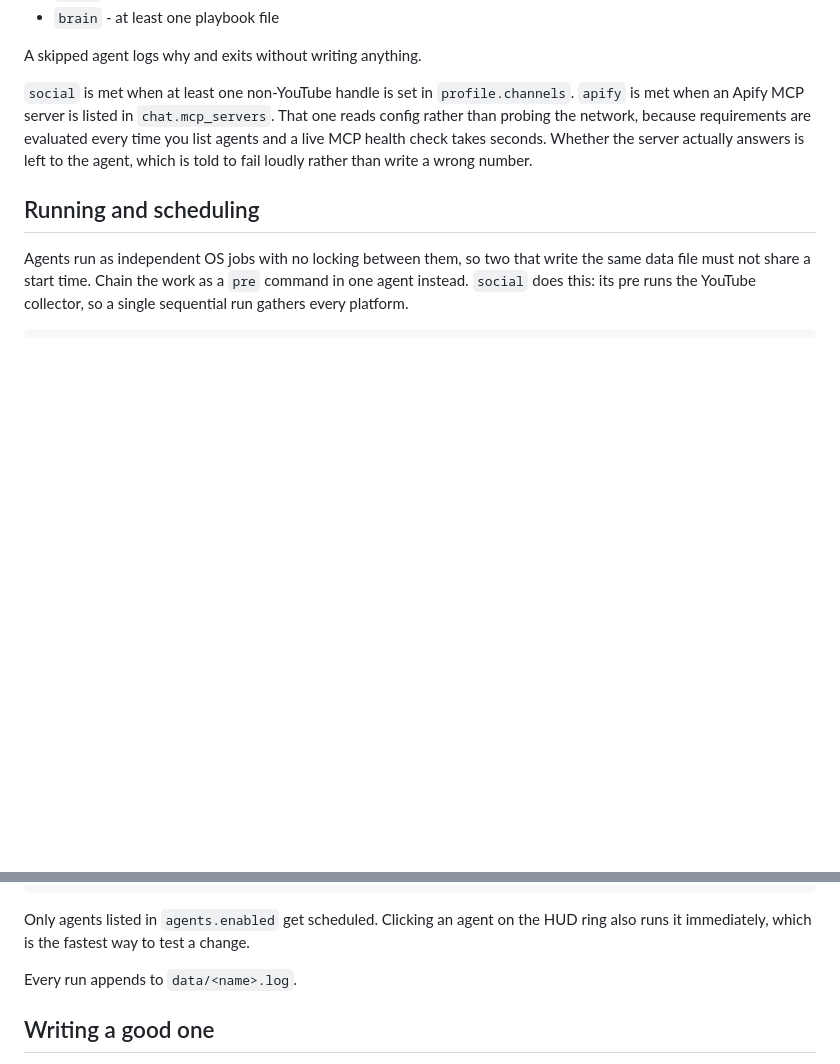
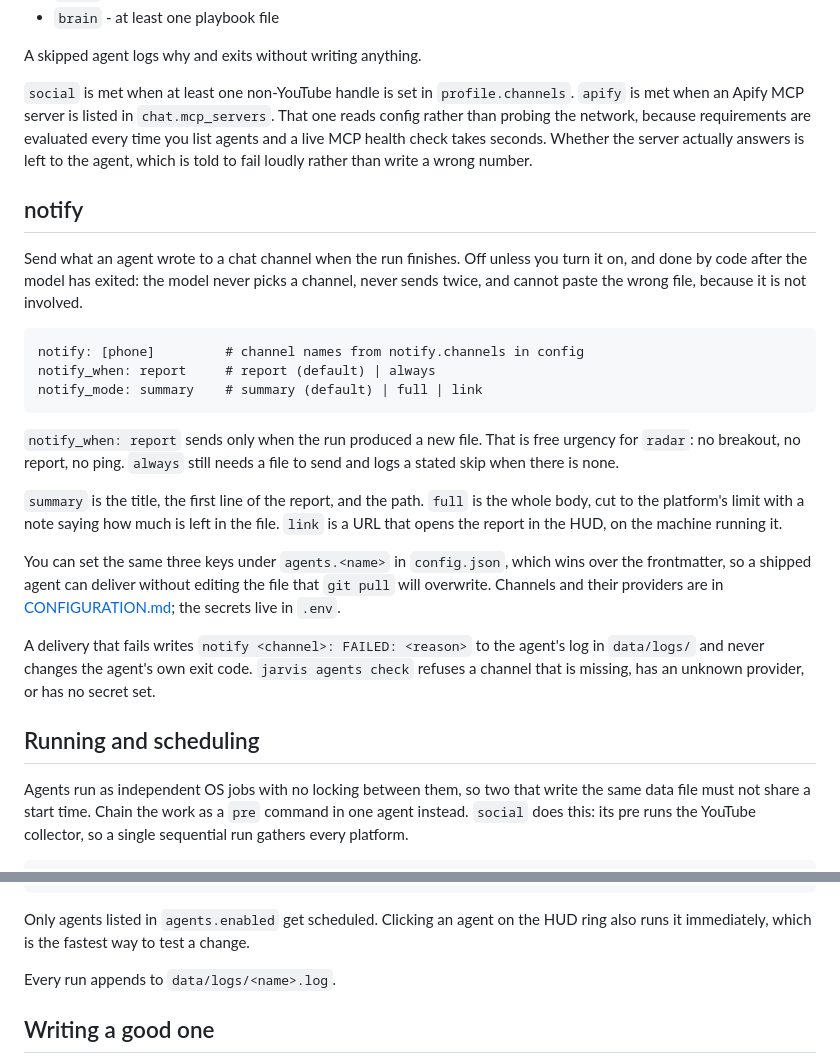
Before and after one commit to tylerprogramming/jarvis-public, a Markdown page: docs/AGENTS.md, 2 parts joined by grey strips. Drawn GitHub-style; blank space fills up the shorter version.

Commit message:
docs: notify keys in the agent anatomy, and the log path

````diff
--- a/docs/AGENTS.md
+++ b/docs/AGENTS.md
@@ -76,6 +76,38 @@ because requirements are evaluated every time you list agents and a live MCP
 health check takes seconds. Whether the server actually answers is left to the
 agent, which is told to fail loudly rather than write a wrong number.
 
+## notify
+
+Send what an agent wrote to a chat channel when the run finishes. Off unless
+you turn it on, and done by code after the model has exited: the model never
+picks a channel, never sends twice, and cannot paste the wrong file, because
+it is not involved.
+
+```markdown
+notify: [phone]         # channel names from notify.channels in config
+notify_when: report     # report (default) | always
+notify_mode: summary    # summary (default) | full | link
+```
+
+`notify_when: report` sends only when the run produced a new file. That is
+free urgency for `radar`: no breakout, no report, no ping. `always` still
+needs a file to send and logs a stated skip when there is none.
+
+`summary` is the title, the first line of the report, and the path. `full` is
+the whole body, cut to the platform's limit with a note saying how much is
+left in the file. `link` is a URL that opens the report in the HUD, on the
+machine running it.
+
+You can set the same three keys under `agents.<name>` in `config.json`, which
+wins over the frontmatter, so a shipped agent can deliver without editing the
+file that `git pull` will overwrite. Channels and their providers are in
+[CONFIGURATION.md](CONFIGURATION.md#notify); the secrets live in `.env`.
+
+A delivery that fails writes `notify <channel>: FAILED: <reason>` to the
+agent's log in `data/logs/` and never changes the agent's own exit code.
+`jarvis agents check` refuses a channel that is missing, has an unknown
+provider, or has no secret set.
+
 ## Running and scheduling
 
 Agents run as independent OS jobs with no locking between them, so two that
@@ -94,7 +126,7 @@ jarvis agents uninstall
 Only agents listed in `agents.enabled` get scheduled. Clicking an agent on the
 HUD ring also runs it immediately, which is the fastest way to test a change.
 
-Every run appends to `data/<name>.log`.
+Every run appends to `data/logs/<name>.log`.
 
 ## Writing a good one
 
````
